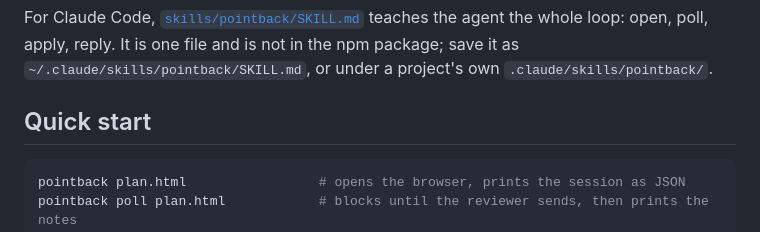
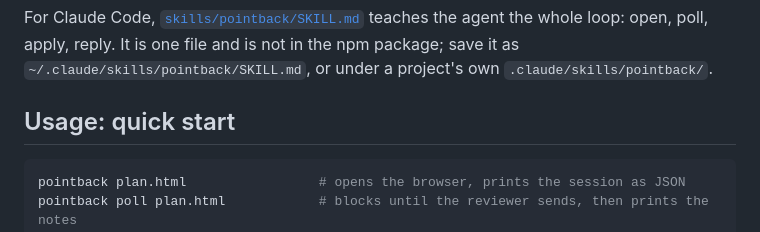
Before and after one commit to Abhijeet34/pointback, a Markdown page: README.md, the part around one of its changes. Drawn GitHub-style.

Commit message:
docs(readme): follow the repository standard's tool layout

````diff
--- a/README.md
+++ b/README.md
@@ -42,7 +42,7 @@ To work on pointback rather than with it, clone the repository and read "Develop
 For Claude Code, [`skills/pointback/SKILL.md`](https://github.com/Abhijeet34/pointback/blob/main/skills/pointback/SKILL.md) teaches the agent the whole loop: open, poll, apply, reply.
 It is one file and is not in the npm package; save it as `~/.claude/skills/pointback/SKILL.md`, or under a project's own `.claude/skills/pointback/`.
 
-## Quick start
+## Usage: quick start
 
 ```sh
 pointback plan.html                 # opens the browser, prints the session as JSON
````
Also changed, not shown: other parts of README.md (+3 -3 lines).
